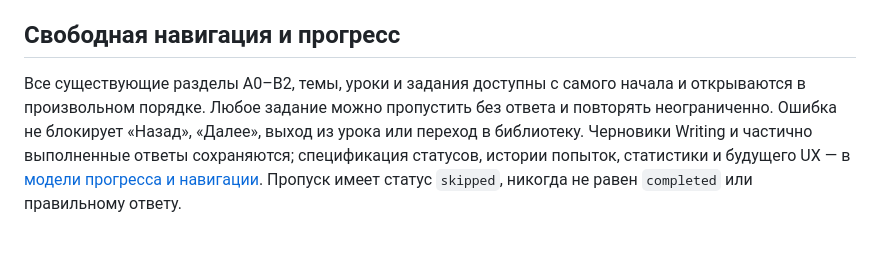
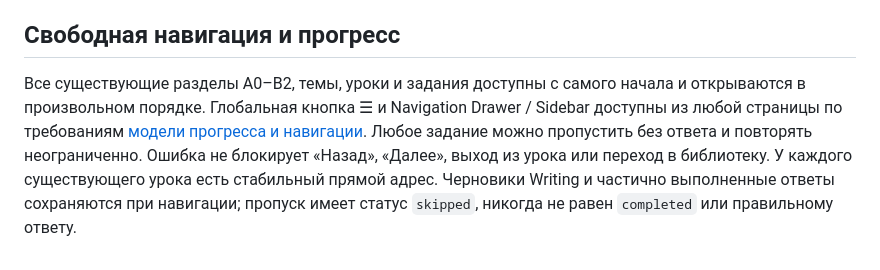
Before and after one commit to coilraze/friklang, a Markdown page: docs/lesson-standard.md, the part around the change. GitHub-like rendering.

```diff
--- a/docs/lesson-standard.md
+++ b/docs/lesson-standard.md
@@ -42,4 +42,4 @@ UTF-8, версия `1.1`. На уровне урока: `id`, `title`, `level`,
 
 ## Свободная навигация и прогресс
 
-Все существующие разделы A0–B2, темы, уроки и задания доступны с самого начала и открываются в произвольном порядке. Любое задание можно пропустить без ответа и повторять неограниченно. Ошибка не блокирует «Назад», «Далее», выход из урока или переход в библиотеку. Черновики Writing и частично выполненные ответы сохраняются; спецификация статусов, истории попыток, статистики и будущего UX — в [модели прогресса и навигации](progress-and-navigation.md). Пропуск имеет статус `skipped`, никогда не равен `completed` или правильному ответу.
+Все существующие разделы A0–B2, темы, уроки и задания доступны с самого начала и открываются в произвольном порядке. Глобальная кнопка ☰ и Navigation Drawer / Sidebar доступны из любой страницы по требованиям [модели прогресса и навигации](progress-and-navigation.md). Любое задание можно пропустить без ответа и повторять неограниченно. Ошибка не блокирует «Назад», «Далее», выход из урока или переход в библиотеку. У каждого существующего урока есть стабильный прямой адрес. Черновики Writing и частично выполненные ответы сохраняются при навигации; пропуск имеет статус `skipped`, никогда не равен `completed` или правильному ответу.
```
Also changed, not shown: docs/progress-and-navigation.md (+7 -0 lines), docs/stage-1.6-report.md (+4 -0 lines).
